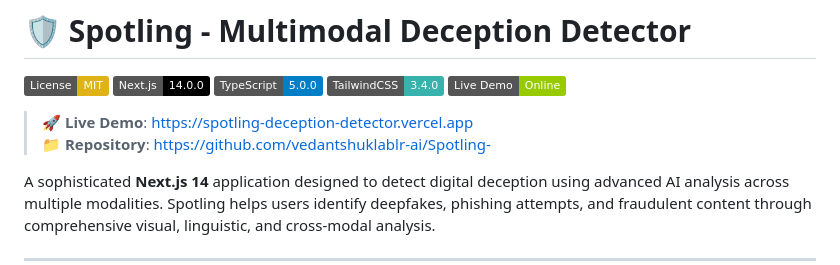
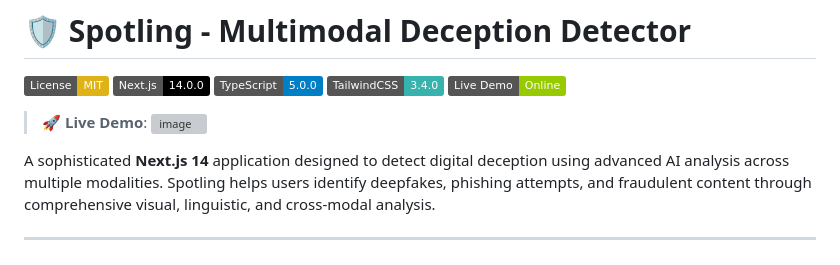
Before and after one commit to vedantshuklablr-ai/Spotling-, a Markdown page: README.md, the part around the change. Drawn GitHub-style; badges without logos; grey boxes are pictures that could not be loaded.

```diff
--- a/README.md
+++ b/README.md
@@ -6,8 +6,7 @@
 [![TailwindCSS](https://img.shields.io/badge/TailwindCSS-3.4.0-38B2AC)](https://tailwindcss.com/)
 [![Live Demo](https://img.shields.io/badge/Live_Demo-Online-green)](https://spotling-deception-detector.vercel.app)
 
-> 🚀 **Live Demo**: [https://spotling-deception-detector.vercel.app](https://spotling-deception-detector.vercel.app)
-> 📁 **Repository**: [https://github.com/vedantshuklablr-ai/Spotling-](https://github.com/vedantshuklablr-ai/Spotling-)
+> 🚀 **Live Demo**: <img width="1920" height="1080" alt="image" src="https://github.com/user-attachments/assets/75b02a80-dca8-4b80-a7d3-3ba782ca87ed" />
 
 A sophisticated **Next.js 14** application designed to detect digital deception using advanced AI analysis across multiple modalities. Spotling helps users identify deepfakes, phishing attempts, and fraudulent content through comprehensive visual, linguistic, and cross-modal analysis.
 
```
